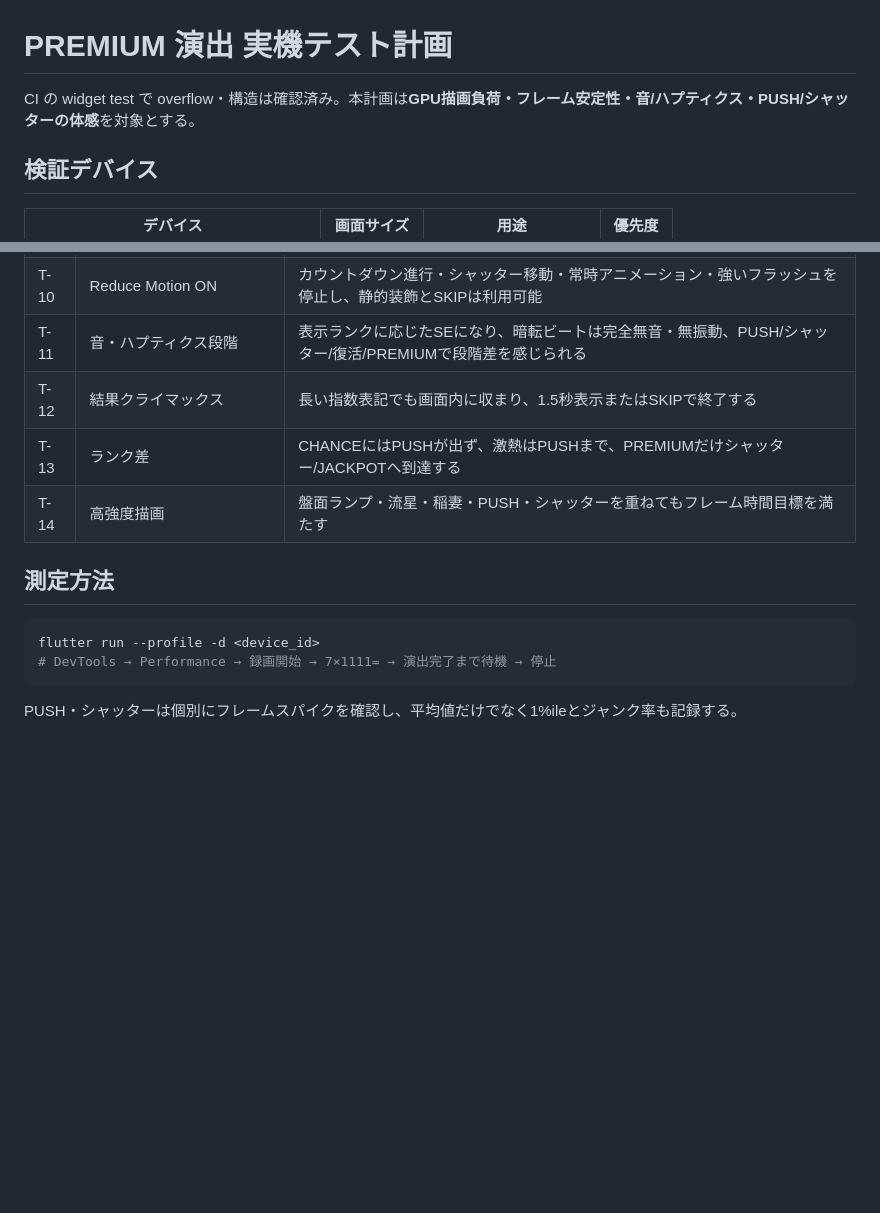
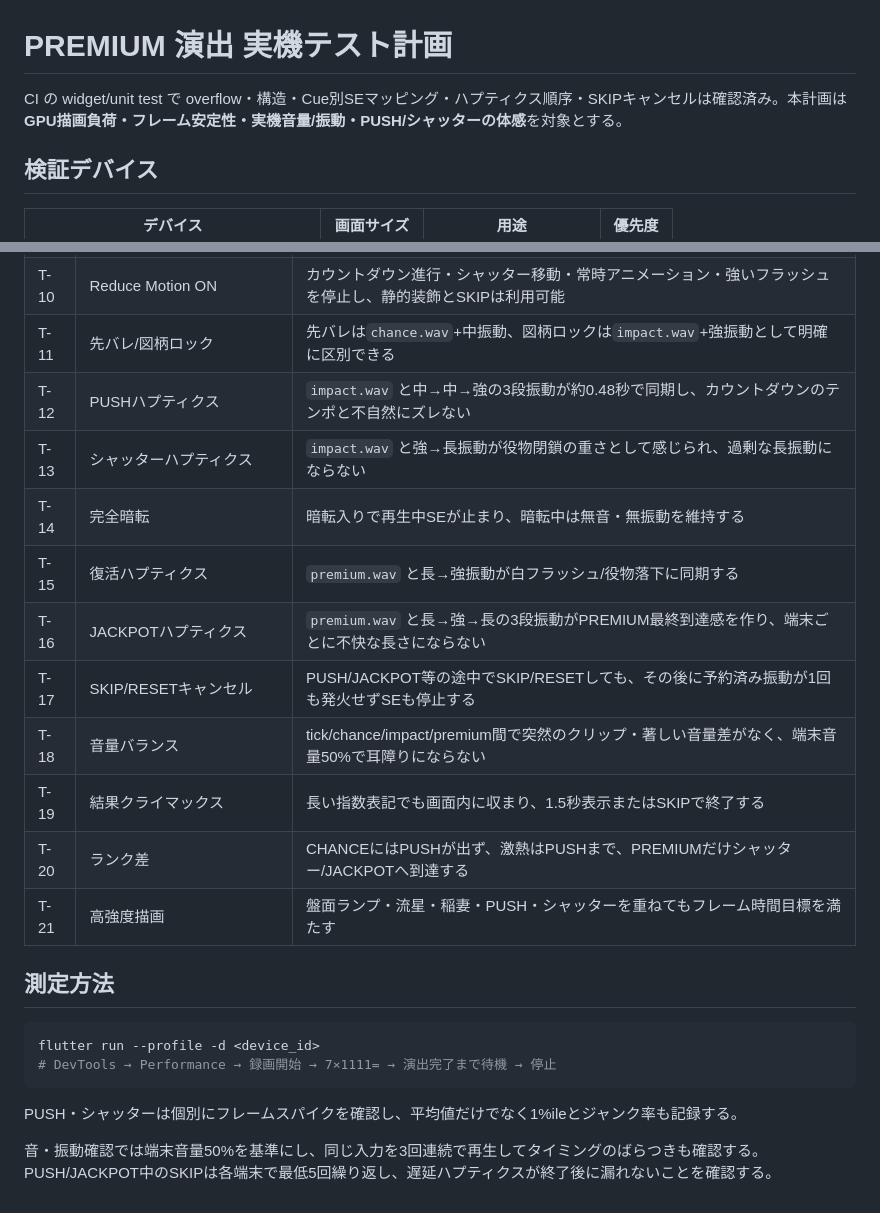
Before and after one commit to kaenozu/dopa_calc, a Markdown page: docs/PREMIUM_DEVICE_TEST_PLAN.md, 2 parts joined by grey strips. Drawn GitHub-style; blank space fills up the shorter version.

Commit message:
docs: add cue audio haptic device checks

````diff
--- a/docs/PREMIUM_DEVICE_TEST_PLAN.md
+++ b/docs/PREMIUM_DEVICE_TEST_PLAN.md
@@ -1,6 +1,6 @@
 # PREMIUM 演出 実機テスト計画
 
-CI の widget test で overflow・構造は確認済み。本計画は**GPU描画負荷・フレーム安定性・音/ハプティクス・PUSH/シャッターの体感**を対象とする。
+CI の widget/unit test で overflow・構造・Cue別SEマッピング・ハプティクス順序・SKIPキャンセルは確認済み。本計画は**GPU描画負荷・フレーム安定性・実機音量/振動・PUSH/シャッターの体感**を対象とする。
 
 ## 検証デバイス
 
@@ -34,10 +34,17 @@ CI の widget test で overflow・構造は確認済み。本計画は**GPU描
 | T-08 | フレームレート（低-end） | DevTools平均≤22ms、ジャンク＜5% |
 | T-09 | メモリリーク（10回連続発動→SKIP） | メモリ収束（50MB以内） |
 | T-10 | Reduce Motion ON | カウントダウン進行・シャッター移動・常時アニメーション・強いフラッシュを停止し、静的装飾とSKIPは利用可能 |
-| T-11 | 音・ハプティクス段階 | 表示ランクに応じたSEになり、暗転ビートは完全無音・無振動、PUSH/シャッター/復活/PREMIUMで段階差を感じられる |
-| T-12 | 結果クライマックス | 長い指数表記でも画面内に収まり、1.5秒表示またはSKIPで終了する |
-| T-13 | ランク差 | CHANCEにはPUSHが出ず、激熱はPUSHまで、PREMIUMだけシャッター/JACKPOTへ到達する |
-| T-14 | 高強度描画 | 盤面ランプ・流星・稲妻・PUSH・シャッターを重ねてもフレーム時間目標を満たす |
+| T-11 | 先バレ/図柄ロック | 先バレは`chance.wav`+中振動、図柄ロックは`impact.wav`+強振動として明確に区別できる |
+| T-12 | PUSHハプティクス | `impact.wav` と中→中→強の3段振動が約0.48秒で同期し、カウントダウンのテンポと不自然にズレない |
+| T-13 | シャッターハプティクス | `impact.wav` と強→長振動が役物閉鎖の重さとして感じられ、過剰な長振動にならない |
+| T-14 | 完全暗転 | 暗転入りで再生中SEが止まり、暗転中は無音・無振動を維持する |
+| T-15 | 復活ハプティクス | `premium.wav` と長→強振動が白フラッシュ/役物落下に同期する |
+| T-16 | JACKPOTハプティクス | `premium.wav` と長→強→長の3段振動がPREMIUM最終到達感を作り、端末ごとに不快な長さにならない |
+| T-17 | SKIP/RESETキャンセル | PUSH/JACKPOT等の途中でSKIP/RESETしても、その後に予約済み振動が1回も発火せずSEも停止する |
+| T-18 | 音量バランス | tick/chance/impact/premium間で突然のクリップ・著しい音量差がなく、端末音量50%で耳障りにならない |
+| T-19 | 結果クライマックス | 長い指数表記でも画面内に収まり、1.5秒表示またはSKIPで終了する |
+| T-20 | ランク差 | CHANCEにはPUSHが出ず、激熱はPUSHまで、PREMIUMだけシャッター/JACKPOTへ到達する |
+| T-21 | 高強度描画 | 盤面ランプ・流星・稲妻・PUSH・シャッターを重ねてもフレーム時間目標を満たす |
 
 ## 測定方法
 
@@ -47,3 +54,5 @@ flutter run --profile -d <device_id>
 ```
 
 PUSH・シャッターは個別にフレームスパイクを確認し、平均値だけでなく1%ileとジャンク率も記録する。
+
+音・振動確認では端末音量50%を基準にし、同じ入力を3回連続で再生してタイミングのばらつきも確認する。PUSH/JACKPOT中のSKIPは各端末で最低5回繰り返し、遅延ハプティクスが終了後に漏れないことを確認する。
````
